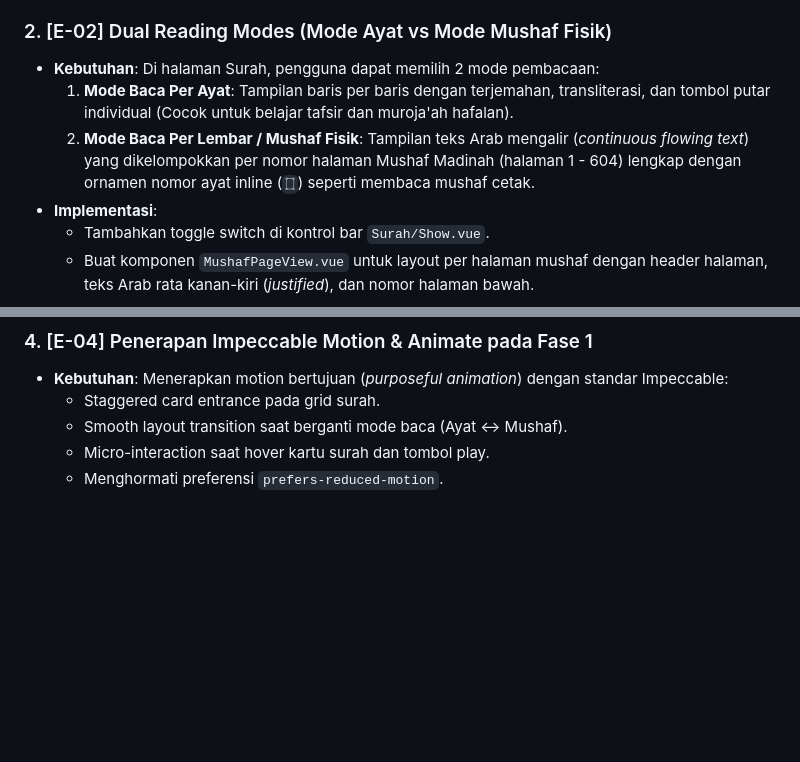
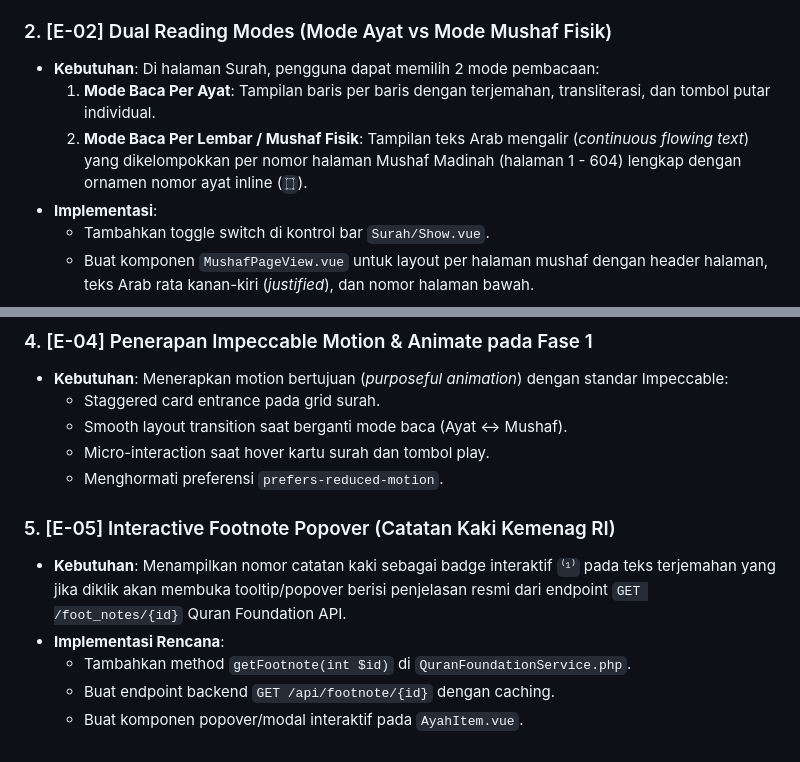
Before and after one commit to TMaulana26/anisul-quran, a Markdown page: .agents/enhancements.md, 2 parts joined by grey strips. GitHub-like rendering; blank space fills up the shorter version.

```diff
--- a/.agents/enhancements.md
+++ b/.agents/enhancements.md
@@ -26,8 +38,8 @@
 
 ### 2. [E-02] Dual Reading Modes (Mode Ayat vs Mode Mushaf Fisik)
 - **Kebutuhan**: Di halaman Surah, pengguna dapat memilih 2 mode pembacaan:
-  1. **Mode Baca Per Ayat**: Tampilan baris per baris dengan terjemahan, transliterasi, dan tombol putar individual (Cocok untuk belajar tafsir dan muroja'ah hafalan).
-  2. **Mode Baca Per Lembar / Mushaf Fisik**: Tampilan teks Arab mengalir (*continuous flowing text*) yang dikelompokkan per nomor halaman Mushaf Madinah (halaman 1 - 604) lengkap dengan ornamen nomor ayat inline (`۝`) seperti membaca mushaf cetak.
+  1. **Mode Baca Per Ayat**: Tampilan baris per baris dengan terjemahan, transliterasi, dan tombol putar individual.
+  2. **Mode Baca Per Lembar / Mushaf Fisik**: Tampilan teks Arab mengalir (*continuous flowing text*) yang dikelompokkan per nomor halaman Mushaf Madinah (halaman 1 - 604) lengkap dengan ornamen nomor ayat inline (`۝`).
 - **Implementasi**:
   - Tambahkan toggle switch di kontrol bar `Surah/Show.vue`.
   - Buat komponen `MushafPageView.vue` untuk layout per halaman mushaf dengan header halaman, teks Arab rata kanan-kiri (*justified*), dan nomor halaman bawah.
@@ -44,3 +56,10 @@
   - Smooth layout transition saat berganti mode baca (Ayat ↔ Mushaf).
   - Micro-interaction saat hover kartu surah dan tombol play.
   - Menghormati preferensi `prefers-reduced-motion`.
+
+### 5. [E-05] Interactive Footnote Popover (Catatan Kaki Kemenag RI)
+- **Kebutuhan**: Menampilkan nomor catatan kaki sebagai badge interaktif `⁽¹⁾` pada teks terjemahan yang jika diklik akan membuka tooltip/popover berisi penjelasan resmi dari endpoint `GET /foot_notes/{id}` Quran Foundation API.
+- **Implementasi Rencana**:
+  - Tambahkan method `getFootnote(int $id)` di `QuranFoundationService.php`.
+  - Buat endpoint backend `GET /api/footnote/{id}` dengan caching.
+  - Buat komponen popover/modal interaktif pada `AyahItem.vue`.
```
Also changed, not shown: other parts of .agents/enhancements.md (+15 -3 lines).
